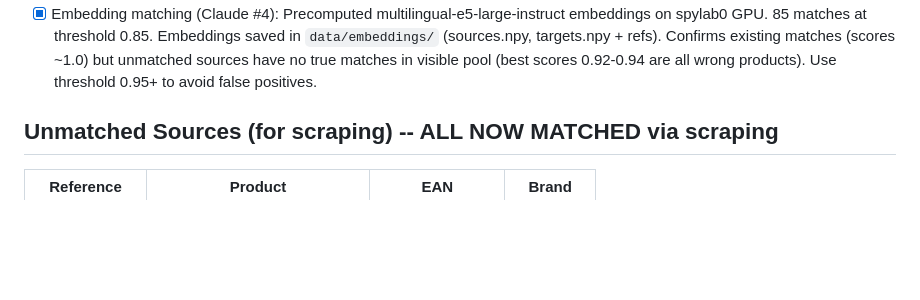
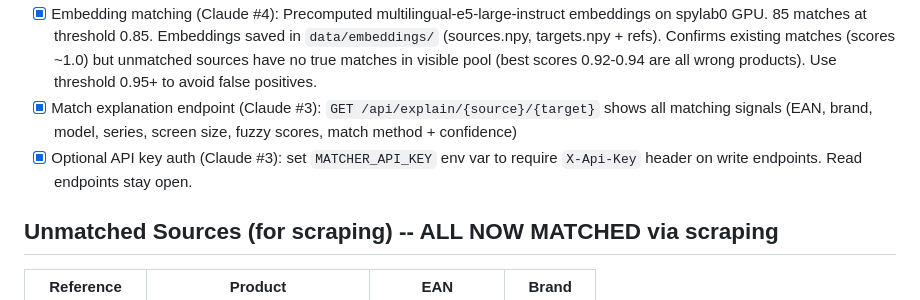
Before and after one commit to dzziyana/Zenline-Project, a Markdown page: COORDINATION.md, the part around the change. Drawn GitHub-style; blank space fills up the shorter version.

Commit message:
Update coordination with explain endpoint and auth

```diff
--- a/COORDINATION.md
+++ b/COORDINATION.md
@@ -72,6 +72,8 @@ Shared board for all Claude instances on this project. READ THIS FIRST before do
 - [x] Scrape integration: pipeline verifies scraped matches with `verify_scraped_match()` (filters score < 0.5), stores raw results in `scrape_results` DB table, API endpoint `GET /api/scrape-results`
 - [x] Scrape hidden retailers (Claude #2): Rewrote scraper.py with real site parsing. expert.at (NUXT SSR), electronic4you.at (curl_cffi + HTML), geizhals.at fallback. 301 raw results, 27 verified. All 5 unmatched sources now found. cyberport.at/e-tec.at blocked by Cloudflare.
 - [x] Embedding matching (Claude #4): Precomputed multilingual-e5-large-instruct embeddings on spylab0 GPU. 85 matches at threshold 0.85. Embeddings saved in `data/embeddings/` (sources.npy, targets.npy + refs). Confirms existing matches (scores ~1.0) but unmatched sources have no true matches in visible pool (best scores 0.92-0.94 are all wrong products). Use threshold 0.95+ to avoid false positives.
+- [x] Match explanation endpoint (Claude #3): `GET /api/explain/{source}/{target}` shows all matching signals (EAN, brand, model, series, screen size, fuzzy scores, match method + confidence)
+- [x] Optional API key auth (Claude #3): set `MATCHER_API_KEY` env var to require `X-Api-Key` header on write endpoints. Read endpoints stay open.
 
 ## Unmatched Sources (for scraping) -- ALL NOW MATCHED via scraping
 
```
